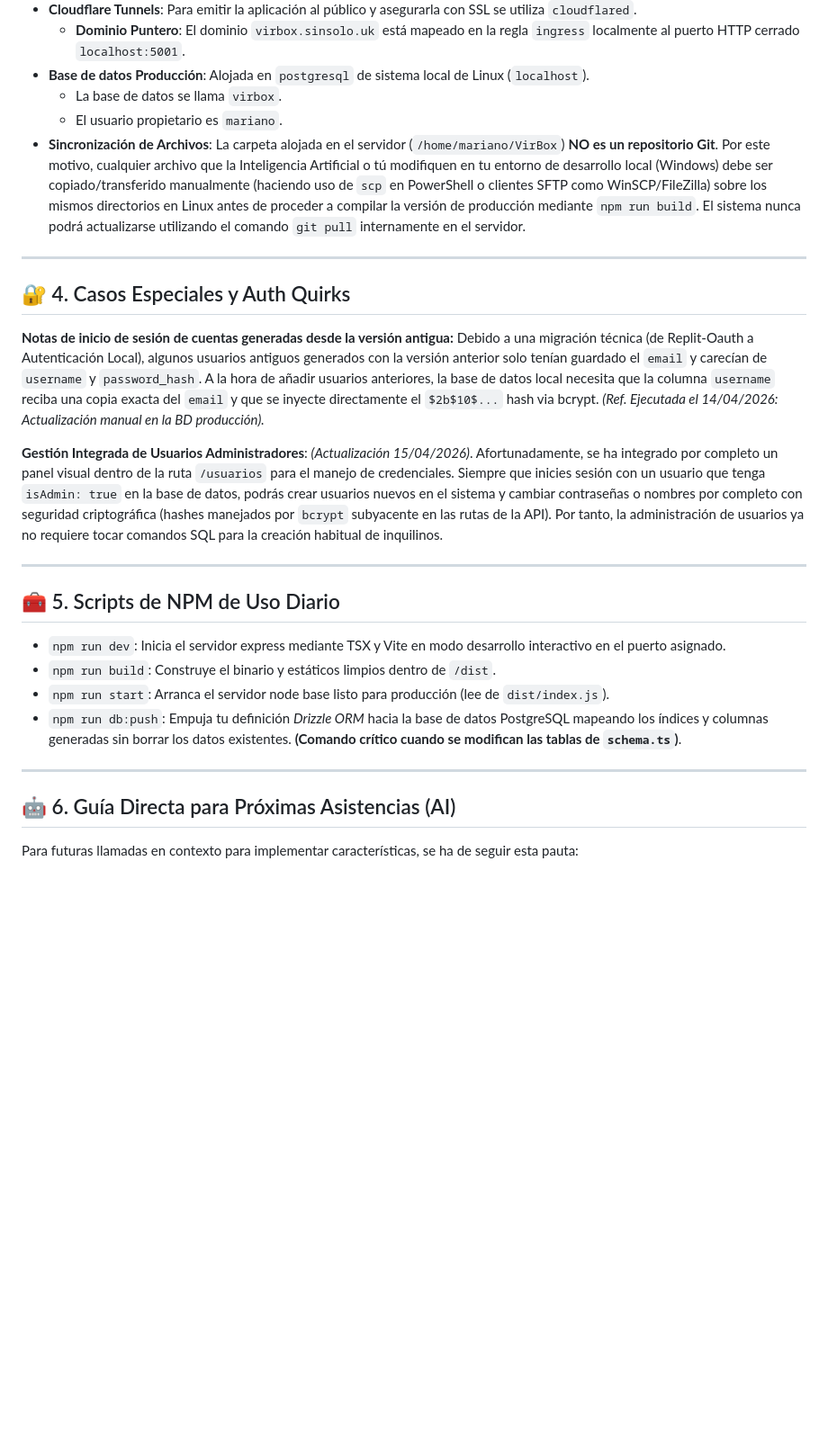
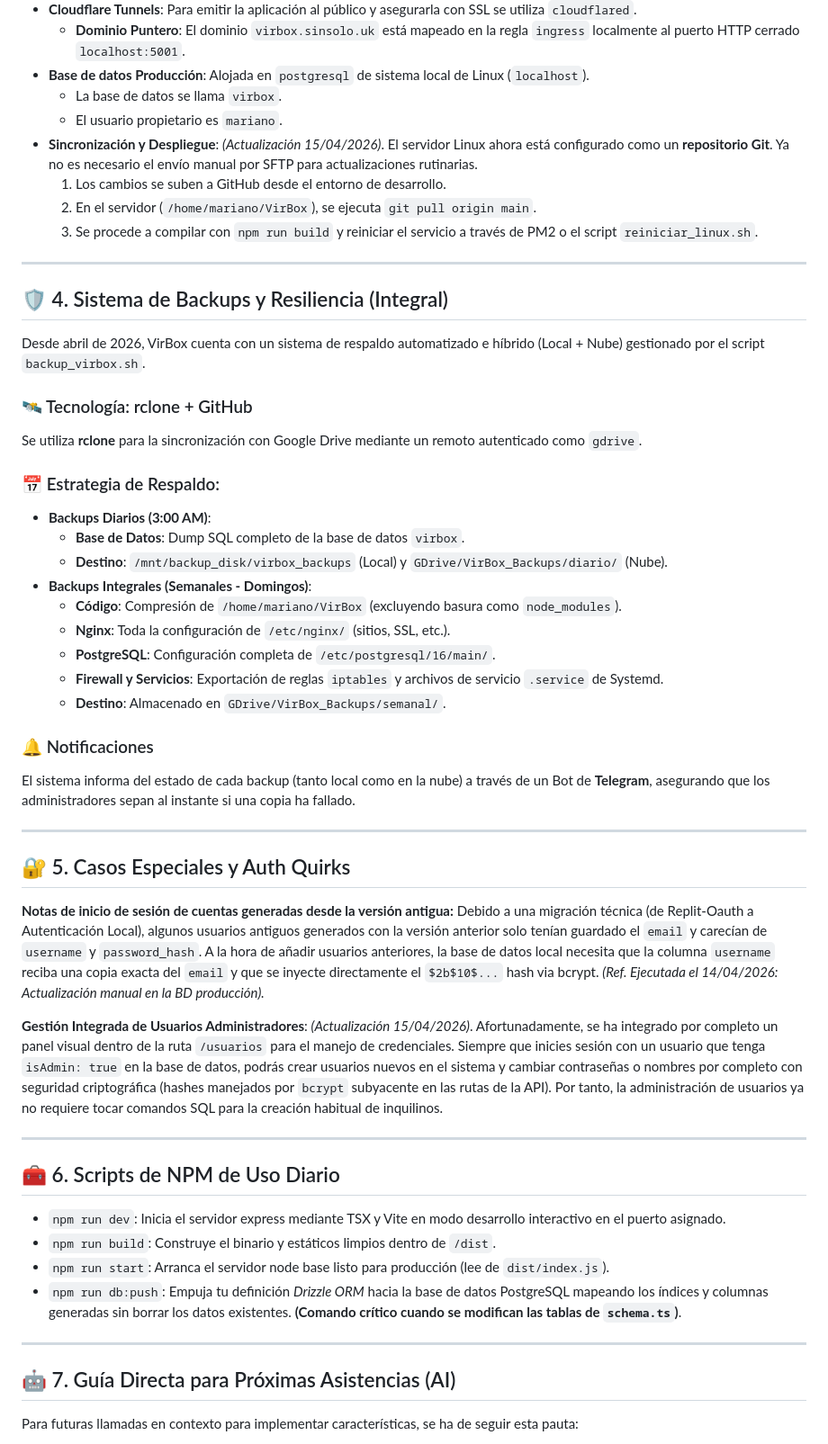
Before and after one commit to marianomarchante/VirBox, a Markdown page: VIRBOX_DOCUMENTATION.md, the part around the change. Shown at 90% size. Rendered like a GitHub page; blank space fills up the shorter version.

Commit message:
Update VIRBOX_DOCUMENTATION.md with new deployment and backup infrastructure details

```diff
--- a/VIRBOX_DOCUMENTATION.md
+++ b/VIRBOX_DOCUMENTATION.md
@@ -44,11 +44,38 @@ La fase de producción actual se ejecuta en un servidor casero Linux auto-hosped
 *   **Base de datos Producción**: Alojada en `postgresql` de sistema local de Linux (`localhost`).
     *   La base de datos se llama `virbox`.
     *   El usuario propietario es `mariano`.
-*   **Sincronización de Archivos**: La carpeta alojada en el servidor (`/home/mariano/VirBox`) **NO es un repositorio Git**. Por este motivo, cualquier archivo que la Inteligencia Artificial o tú modifiquen en tu entorno de desarrollo local (Windows) debe ser copiado/transferido manualmente (haciendo uso de `scp` en PowerShell o clientes SFTP como WinSCP/FileZilla) sobre los mismos directorios en Linux antes de proceder a compilar la versión de producción mediante `npm run build`. El sistema nunca podrá actualizarse utilizando el comando `git pull` internamente en el servidor.
+*   **Sincronización y Despliegue**:
+    *(Actualización 15/04/2026)*. El servidor Linux ahora está configurado como un **repositorio Git**. Ya no es necesario el envío manual por SFTP para actualizaciones rutinarias.
+    1.  Los cambios se suben a GitHub desde el entorno de desarrollo.
+    2.  En el servidor (`/home/mariano/VirBox`), se ejecuta `git pull origin main`.
+    3.  Se procede a compilar con `npm run build` y reiniciar el servicio a través de PM2 o el script `reiniciar_linux.sh`.
 
 ---
 
-## 🔐 4. Casos Especiales y Auth Quirks
+## 🛡️ 4. Sistema de Backups y Resiliencia (Integral)
+
+Desde abril de 2026, VirBox cuenta con un sistema de respaldo automatizado e híbrido (Local + Nube) gestionado por el script `backup_virbox.sh`.
+
+### 🛰️ Tecnología: rclone + GitHub
+Se utiliza **rclone** para la sincronización con Google Drive mediante un remoto autenticado como `gdrive`.
+
+### 📅 Estrategia de Respaldo:
+*   **Backups Diarios (3:00 AM)**:
+    *   **Base de Datos**: Dump SQL completo de la base de datos `virbox`.
+    *   **Destino**: `/mnt/backup_disk/virbox_backups` (Local) y `GDrive/VirBox_Backups/diario/` (Nube).
+*   **Backups Integrales (Semanales - Domingos)**:
+    *   **Código**: Compresión de `/home/mariano/VirBox` (excluyendo basura como `node_modules`).
+    *   **Nginx**: Toda la configuración de `/etc/nginx/` (sitios, SSL, etc.).
+    *   **PostgreSQL**: Configuración completa de `/etc/postgresql/16/main/`.
+    *   **Firewall y Servicios**: Exportación de reglas `iptables` y archivos de servicio `.service` de Systemd.
+    *   **Destino**: Almacenado en `GDrive/VirBox_Backups/semanal/`.
+
+### 🔔 Notificaciones
+El sistema informa del estado de cada backup (tanto local como en la nube) a través de un Bot de **Telegram**, asegurando que los administradores sepan al instante si una copia ha fallado.
+
+---
+
+## 🔐 5. Casos Especiales y Auth Quirks
 
 **Notas de inicio de sesión de cuentas generadas desde la versión antigua:**
 Debido a una migración técnica (de Replit-Oauth a Autenticación Local), algunos usuarios antiguos generados con la versión anterior solo tenían guardado el `email` y carecían de `username` y `password_hash`. A la hora de añadir usuarios anteriores, la base de datos local necesita que la columna `username` reciba una copia exacta del `email` y que se inyecte directamente el `$2b$10$...` hash via bcrypt.
@@ -59,7 +86,7 @@ Debido a una migración técnica (de Replit-Oauth a Autenticación Local), algun
 
 ---
 
-## 🧰 5. Scripts de NPM de Uso Diario
+## 🧰 6. Scripts de NPM de Uso Diario
 
 *   `npm run dev`: Inicia el servidor express mediante TSX y Vite en modo desarrollo interactivo en el puerto asignado.
 *   `npm run build`: Construye el binario y estáticos limpios dentro de `/dist`.
@@ -68,7 +95,7 @@ Debido a una migración técnica (de Replit-Oauth a Autenticación Local), algun
 
 ---
 
-## 🤖 6. Guía Directa para Próximas Asistencias (AI)
+## 🤖 7. Guía Directa para Próximas Asistencias (AI)
 
 Para futuras llamadas en contexto para implementar características, se ha de seguir esta pauta:
 1.  **Drizzle Types**: Al pasar algo de Frontend al Backend siempre valida con el esquema inferido de `drizzle-zod` en `shared/schema.ts` (esquemas `insertXSchema`).
```
